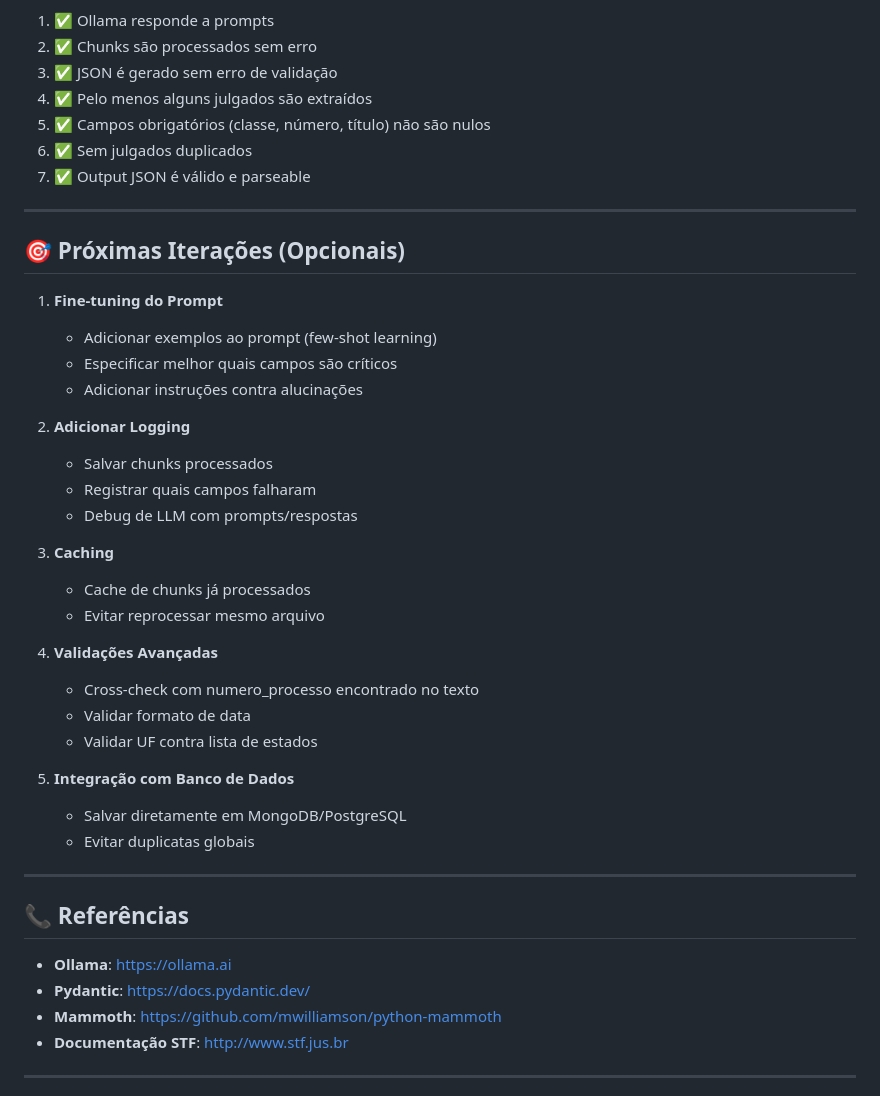
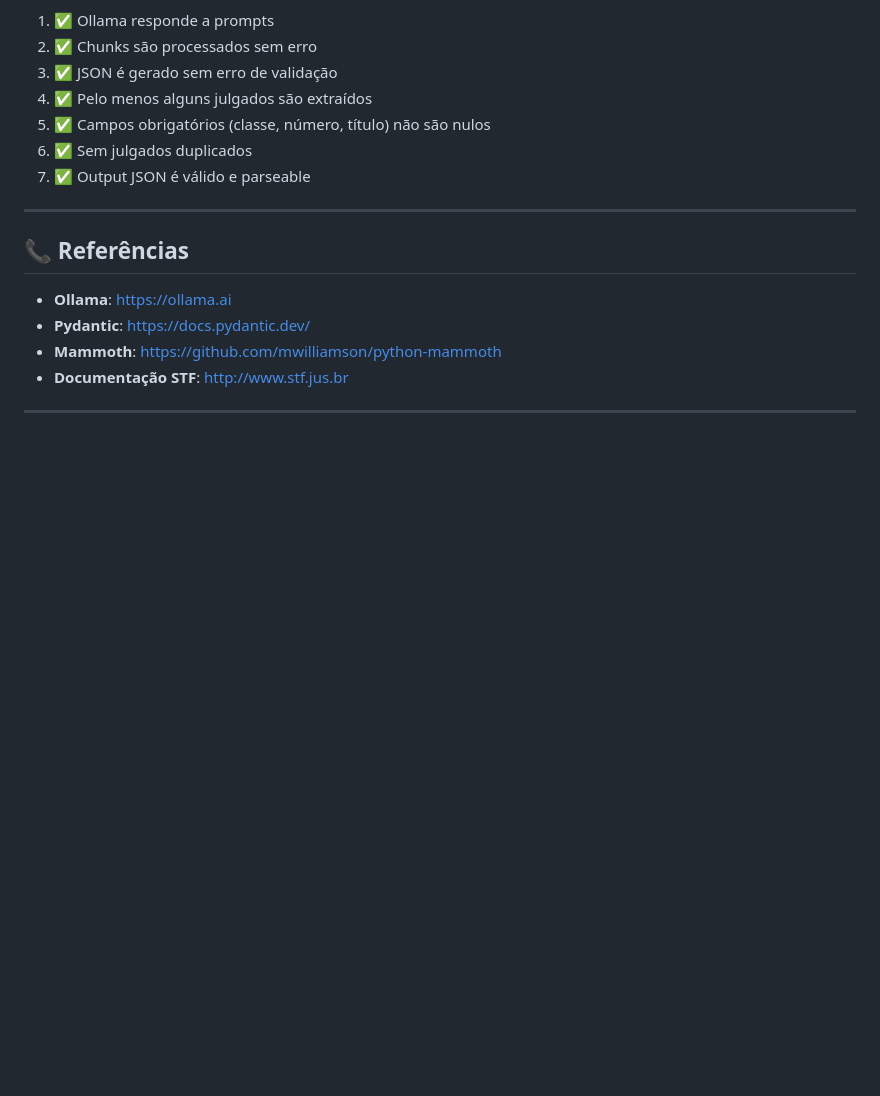
Before and after one commit to sarahferrarir/Enfase, a Markdown page: ConversorInformativoSTF/GUIA_TESTE.md, the part around the change. Drawn GitHub-style; blank space fills up the shorter version.

Commit message:
Remove section from GUIA_TESTE.md
Removed optional future iterations section from the guide.

```diff
--- a/ConversorInformativoSTF/GUIA_TESTE.md
+++ b/ConversorInformativoSTF/GUIA_TESTE.md
@@ -295,32 +295,6 @@ python -m src.converter exemplos/Informativo1214.docx --chunk-size 2000
 6. ✅ Sem julgados duplicados
 7. ✅ Output JSON é válido e parseable
 
----
-
-## 🎯 Próximas Iterações (Opcionais)
-
-1. **Fine-tuning do Prompt**
-   - Adicionar exemplos ao prompt (few-shot learning)
-   - Especificar melhor quais campos são críticos
-   - Adicionar instruções contra alucinações
-
-2. **Adicionar Logging**
-   - Salvar chunks processados
-   - Registrar quais campos falharam
-   - Debug de LLM com prompts/respostas
-
-3. **Caching**
-   - Cache de chunks já processados
-   - Evitar reprocessar mesmo arquivo
-
-4. **Validações Avançadas**
-   - Cross-check com numero_processo encontrado no texto
-   - Validar formato de data
-   - Validar UF contra lista de estados
-
-5. **Integração com Banco de Dados**
-   - Salvar diretamente em MongoDB/PostgreSQL
-   - Evitar duplicatas globais
 
 ---
 
```
